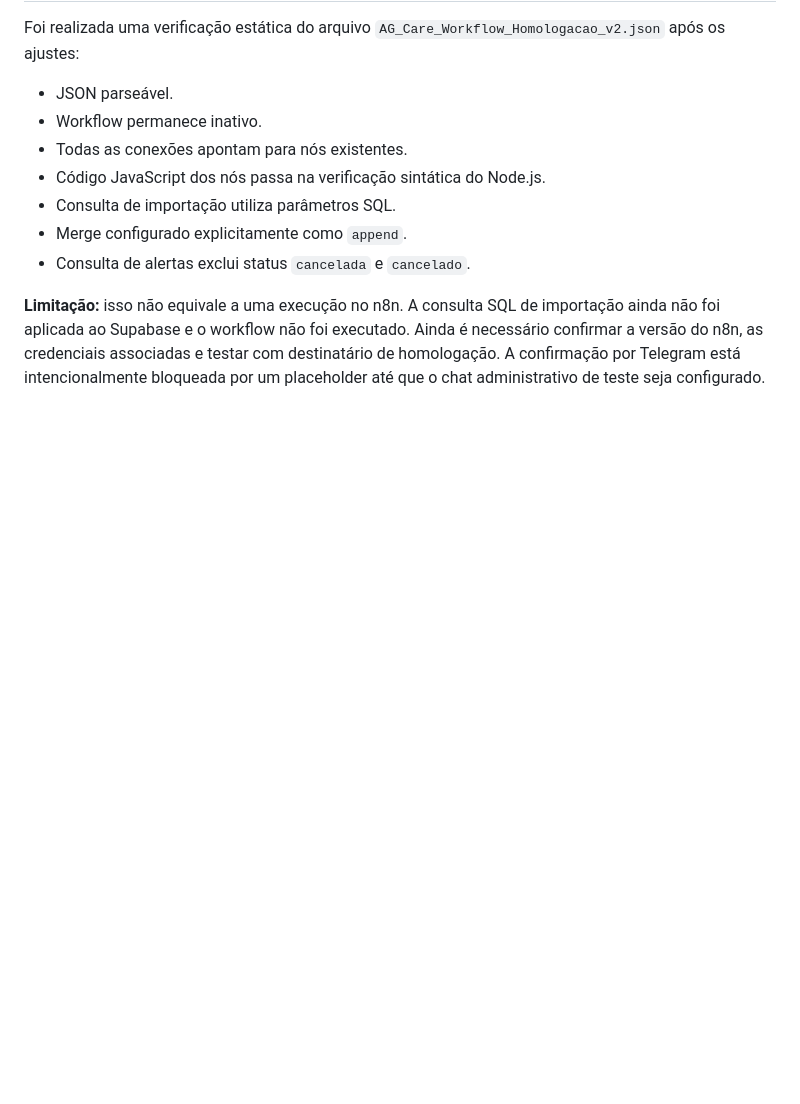
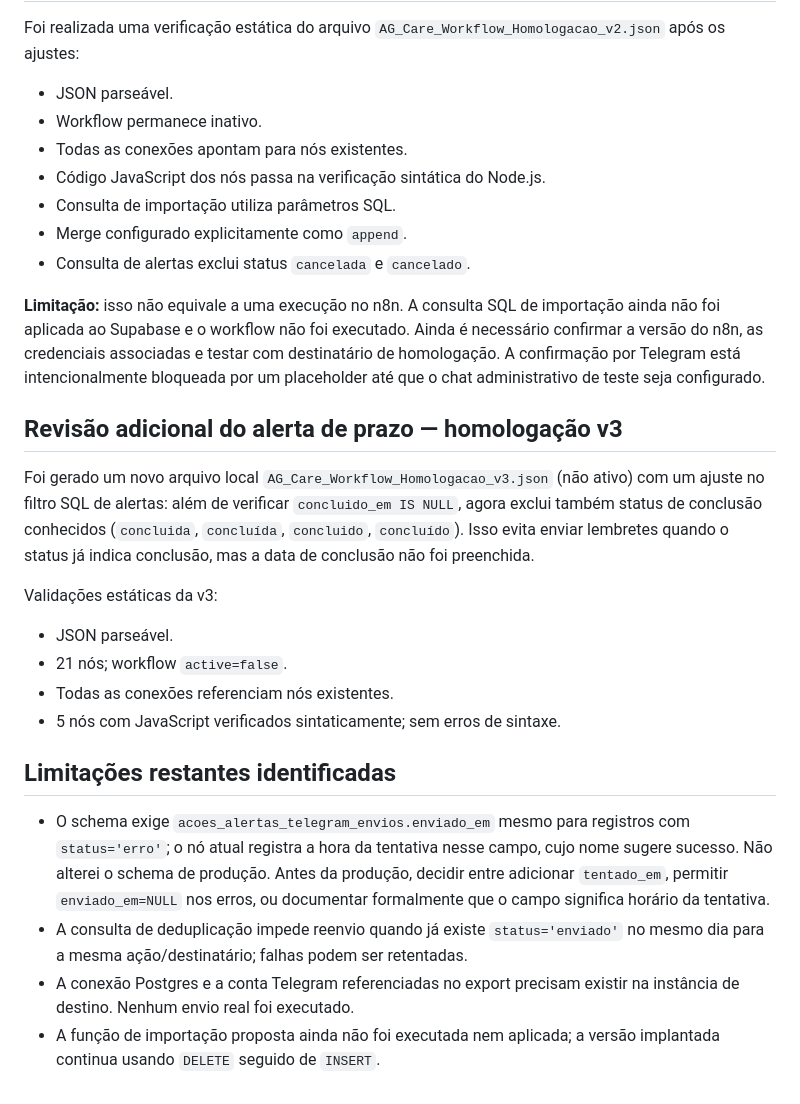
Before and after one commit to afrogustaprefeitura-rgb/ag-care, a Markdown page: docs/auditoria/2026-09-29-n8n-achados-e-testes.md, the part around the change. Rendered like a GitHub page; blank space fills up the shorter version.

Commit message:
docs: registrar revisão v3 do filtro de alertas

```diff
--- a/docs/auditoria/2026-09-29-n8n-achados-e-testes.md
+++ b/docs/auditoria/2026-09-29-n8n-achados-e-testes.md
@@ -81,3 +81,21 @@ Foi realizada uma verificação estática do arquivo `AG_Care_Workflow_Homologac
 - Consulta de alertas exclui status `cancelada` e `cancelado`.
 
 **Limitação:** isso não equivale a uma execução no n8n. A consulta SQL de importação ainda não foi aplicada ao Supabase e o workflow não foi executado. Ainda é necessário confirmar a versão do n8n, as credenciais associadas e testar com destinatário de homologação. A confirmação por Telegram está intencionalmente bloqueada por um placeholder até que o chat administrativo de teste seja configurado.
+
+
+## Revisão adicional do alerta de prazo — homologação v3
+
+Foi gerado um novo arquivo local `AG_Care_Workflow_Homologacao_v3.json` (não ativo) com um ajuste no filtro SQL de alertas: além de verificar `concluido_em IS NULL`, agora exclui também status de conclusão conhecidos (`concluida`, `concluída`, `concluido`, `concluído`). Isso evita enviar lembretes quando o status já indica conclusão, mas a data de conclusão não foi preenchida.
+
+Validações estáticas da v3:
+- JSON parseável.
+- 21 nós; workflow `active=false`.
+- Todas as conexões referenciam nós existentes.
+- 5 nós com JavaScript verificados sintaticamente; sem erros de sintaxe.
+
+## Limitações restantes identificadas
+
+- O schema exige `acoes_alertas_telegram_envios.enviado_em` mesmo para registros com `status='erro'`; o nó atual registra a hora da tentativa nesse campo, cujo nome sugere sucesso. Não alterei o schema de produção. Antes da produção, decidir entre adicionar `tentado_em`, permitir `enviado_em=NULL` nos erros, ou documentar formalmente que o campo significa horário da tentativa.
+- A consulta de deduplicação impede reenvio quando já existe `status='enviado'` no mesmo dia para a mesma ação/destinatário; falhas podem ser retentadas.
+- A conexão Postgres e a conta Telegram referenciadas no export precisam existir na instância de destino. Nenhum envio real foi executado.
+- A função de importação proposta ainda não foi executada nem aplicada; a versão implantada continua usando `DELETE` seguido de `INSERT`.
```
